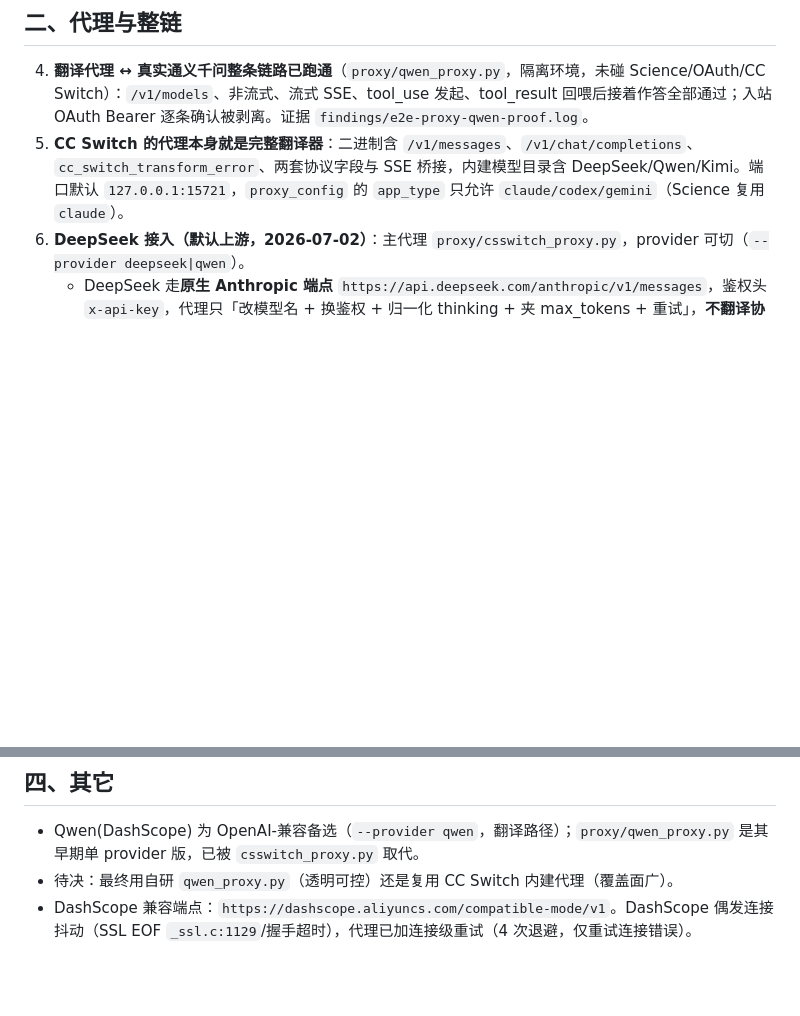
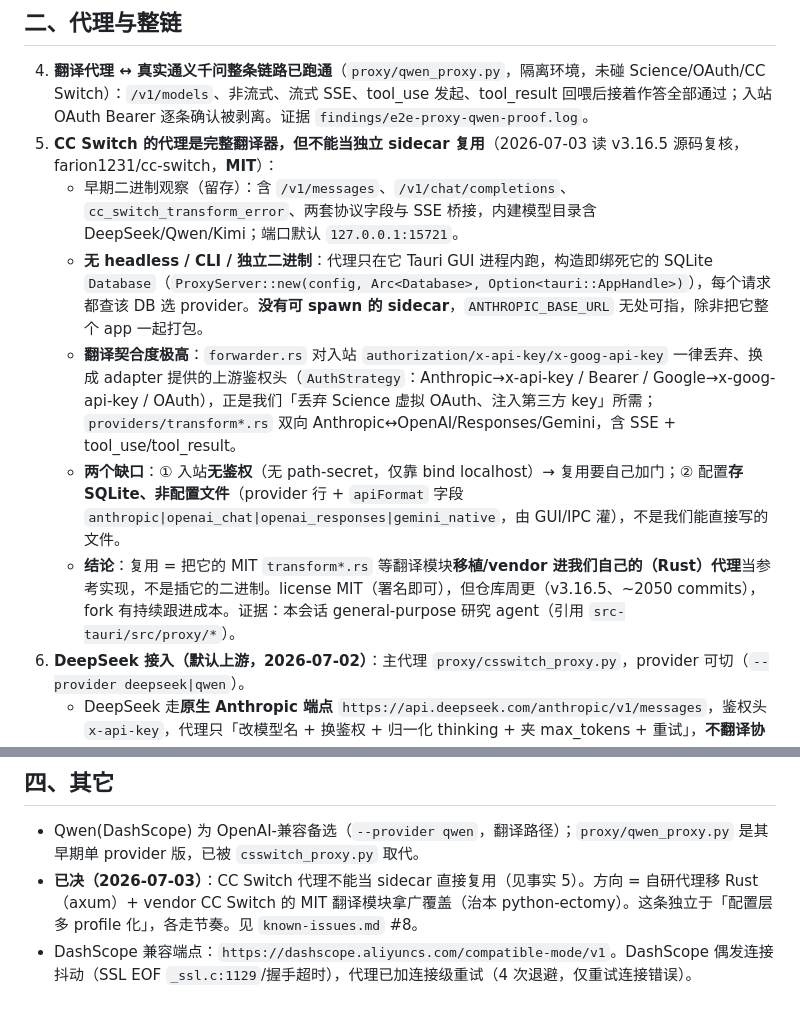
Before and after one commit to counterfactual5/Claude-Science-Proxy, a Markdown page: docs/verified-facts.md, 2 parts joined by grey strips. Drawn GitHub-style; blank space fills up the shorter version.

```diff
--- a/docs/verified-facts.md
+++ b/docs/verified-facts.md
@@ -20,7 +20,12 @@
 ## 二、代理与整链
 
 4. **翻译代理 ↔ 真实通义千问整条链路已跑通**（`proxy/qwen_proxy.py`，隔离环境，未碰 Science/OAuth/CC Switch）：`/v1/models`、非流式、流式 SSE、tool_use 发起、tool_result 回喂后接着作答全部通过；入站 OAuth Bearer 逐条确认被剥离。证据 `findings/e2e-proxy-qwen-proof.log`。
-5. **CC Switch 的代理本身就是完整翻译器**：二进制含 `/v1/messages`、`/v1/chat/completions`、`cc_switch_transform_error`、两套协议字段与 SSE 桥接，内建模型目录含 DeepSeek/Qwen/Kimi。端口默认 `127.0.0.1:15721`，`proxy_config` 的 `app_type` 只允许 `claude/codex/gemini`（Science 复用 `claude`）。
+5. **CC Switch 的代理是完整翻译器，但不能当独立 sidecar 复用**（2026-07-03 读 v3.16.5 源码复核，farion1231/cc-switch，**MIT**）：
+   - 早期二进制观察（留存）：含 `/v1/messages`、`/v1/chat/completions`、`cc_switch_transform_error`、两套协议字段与 SSE 桥接，内建模型目录含 DeepSeek/Qwen/Kimi；端口默认 `127.0.0.1:15721`。
+   - **无 headless / CLI / 独立二进制**：代理只在它 Tauri GUI 进程内跑，构造即绑死它的 SQLite `Database`（`ProxyServer::new(config, Arc<Database>, Option<tauri::AppHandle>)`），每个请求都查该 DB 选 provider。**没有可 spawn 的 sidecar**，`ANTHROPIC_BASE_URL` 无处可指，除非把它整个 app 一起打包。
+   - **翻译契合度极高**：`forwarder.rs` 对入站 `authorization/x-api-key/x-goog-api-key` 一律丢弃、换成 adapter 提供的上游鉴权头（`AuthStrategy`：Anthropic→x-api-key / Bearer / Google→x-goog-api-key / OAuth），正是我们「丢弃 Science 虚拟 OAuth、注入第三方 key」所需；`providers/transform*.rs` 双向 Anthropic↔OpenAI/Responses/Gemini，含 SSE + tool_use/tool_result。
+   - **两个缺口**：① 入站**无鉴权**（无 path-secret，仅靠 bind localhost）→ 复用要自己加门；② 配置**存 SQLite、非配置文件**（provider 行 + `apiFormat` 字段 `anthropic|openai_chat|openai_responses|gemini_native`，由 GUI/IPC 灌），不是我们能直接写的文件。
+   - **结论**：复用 = 把它的 MIT `transform*.rs` 等翻译模块**移植/vendor 进我们自己的（Rust）代理**当参考实现，不是插它的二进制。license MIT（署名即可），但仓库周更（v3.16.5、~2050 commits），fork 有持续跟进成本。证据：本会话 general-purpose 研究 agent（引用 `src-tauri/src/proxy/*`）。
 6. **DeepSeek 接入（默认上游，2026-07-02）**：主代理 `proxy/csswitch_proxy.py`，provider 可切（`--provider deepseek|qwen`）。
    - DeepSeek 走**原生 Anthropic 端点** `https://api.deepseek.com/anthropic/v1/messages`，鉴权头 `x-api-key`，代理只「改模型名 + 换鉴权 + 归一化 thinking + 夹 max_tokens + 重试」，**不翻译协议** → thinking/tool_use 原生保真。
    - 模型：`claude-opus-4-8→deepseek-v4-pro`、`claude-haiku/sonnet→deepseek-v4-flash`。
@@ -42,5 +47,5 @@
 ## 四、其它
 
 - Qwen(DashScope) 为 OpenAI-兼容备选（`--provider qwen`，翻译路径）；`proxy/qwen_proxy.py` 是其早期单 provider 版，已被 `csswitch_proxy.py` 取代。
-- 待决：最终用自研 `qwen_proxy.py`（透明可控）还是复用 CC Switch 内建代理（覆盖面广）。
+- **已决（2026-07-03）**：CC Switch 代理不能当 sidecar 直接复用（见事实 5）。方向 = 自研代理移 Rust（axum）+ vendor CC Switch 的 MIT 翻译模块拿广覆盖（治本 python-ectomy）。这条独立于「配置层多 profile 化」，各走节奏。见 `known-issues.md` #8。
 - DashScope 兼容端点：`https://dashscope.aliyuncs.com/compatible-mode/v1`。DashScope 偶发连接抖动（SSL EOF `_ssl.c:1129`/握手超时），代理已加连接级重试（4 次退避，仅重试连接错误）。
```
Also changed, not shown: docs/known-issues.md (+13 -2 lines).
